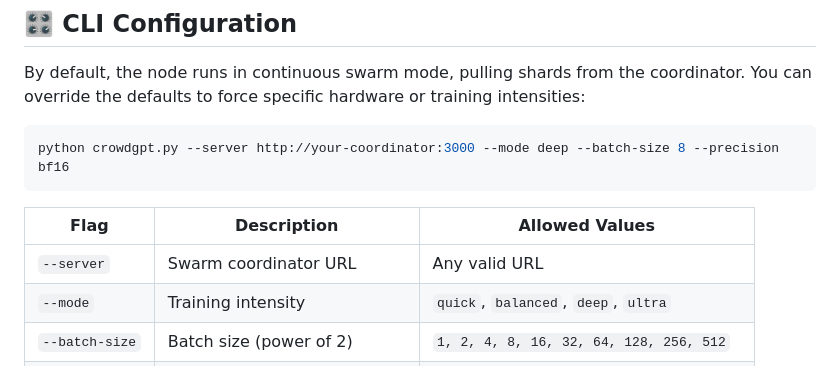
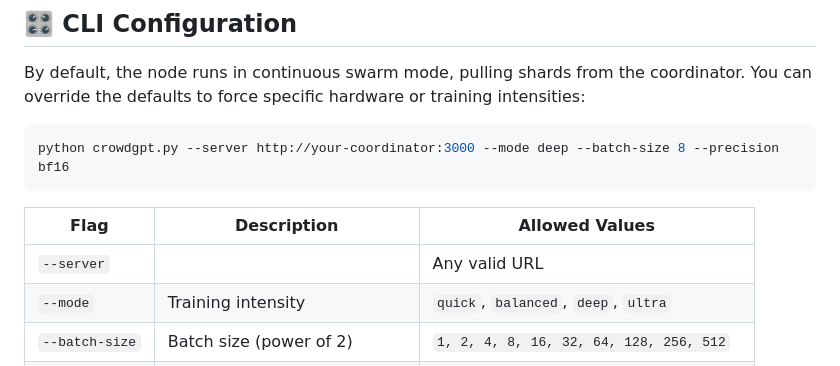
Before and after one commit to Vxtzq/CrowdGPT, a Markdown page: README.md, the part around the change. GitHub-like rendering.

```diff
--- a/README.md
+++ b/README.md
@@ -83,7 +83,7 @@ python crowdgpt.py --server http://your-coordinator:3000 --mode deep --batch-siz
 
 | Flag | Description | Allowed Values |
 |---|---|---|
-| `--server` | Swarm coordinator URL | Any valid URL |
+| `--server` |  | Any valid URL |
 | `--mode` | Training intensity | `quick`, `balanced`, `deep`, `ultra` |
 | `--batch-size` | Batch size (power of 2) | `1, 2, 4, 8, 16, 32, 64, 128, 256, 512` |
 | `--seq-len` | Sequence length (power of 2) | `8, 16, 32, 64` |
```
